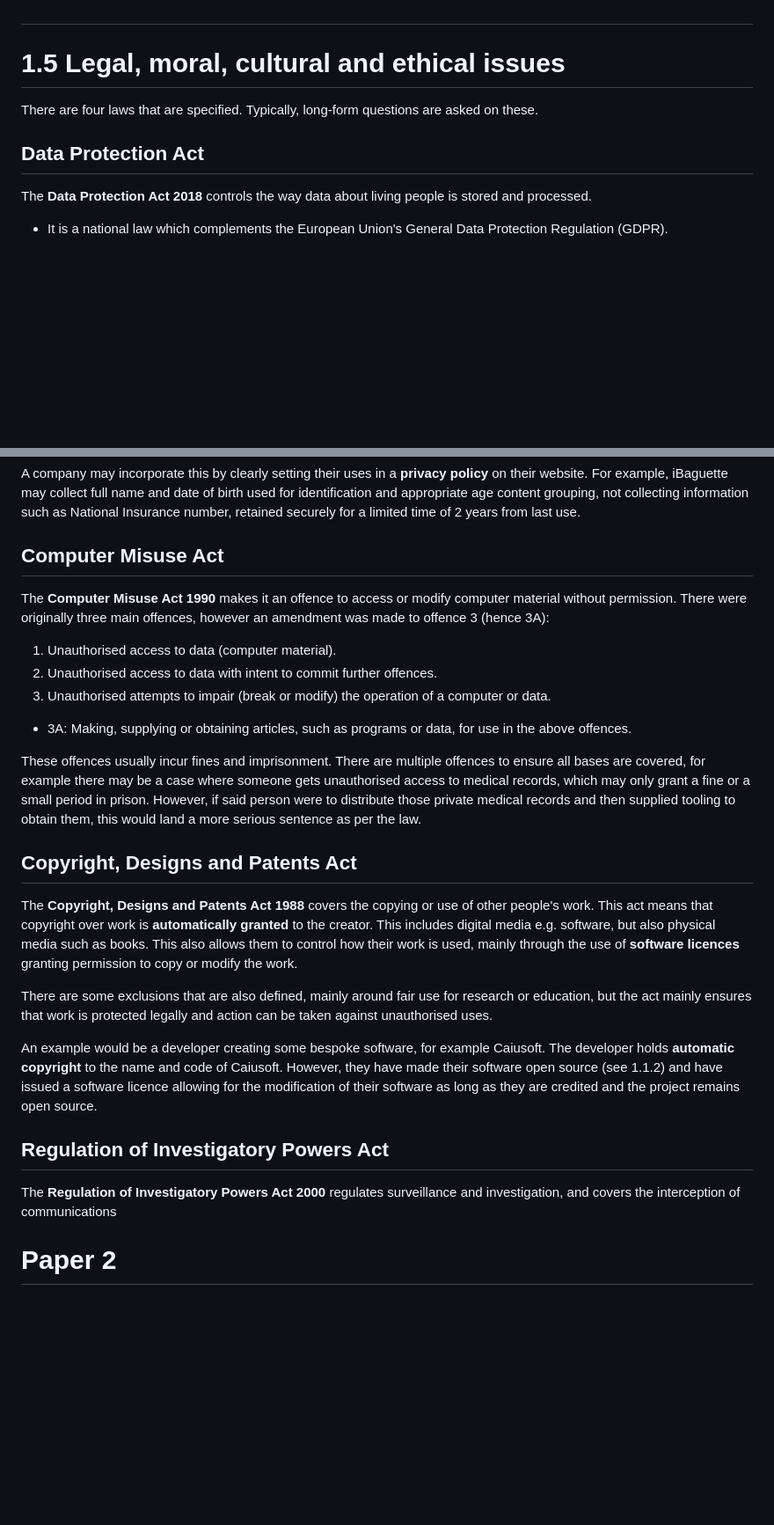
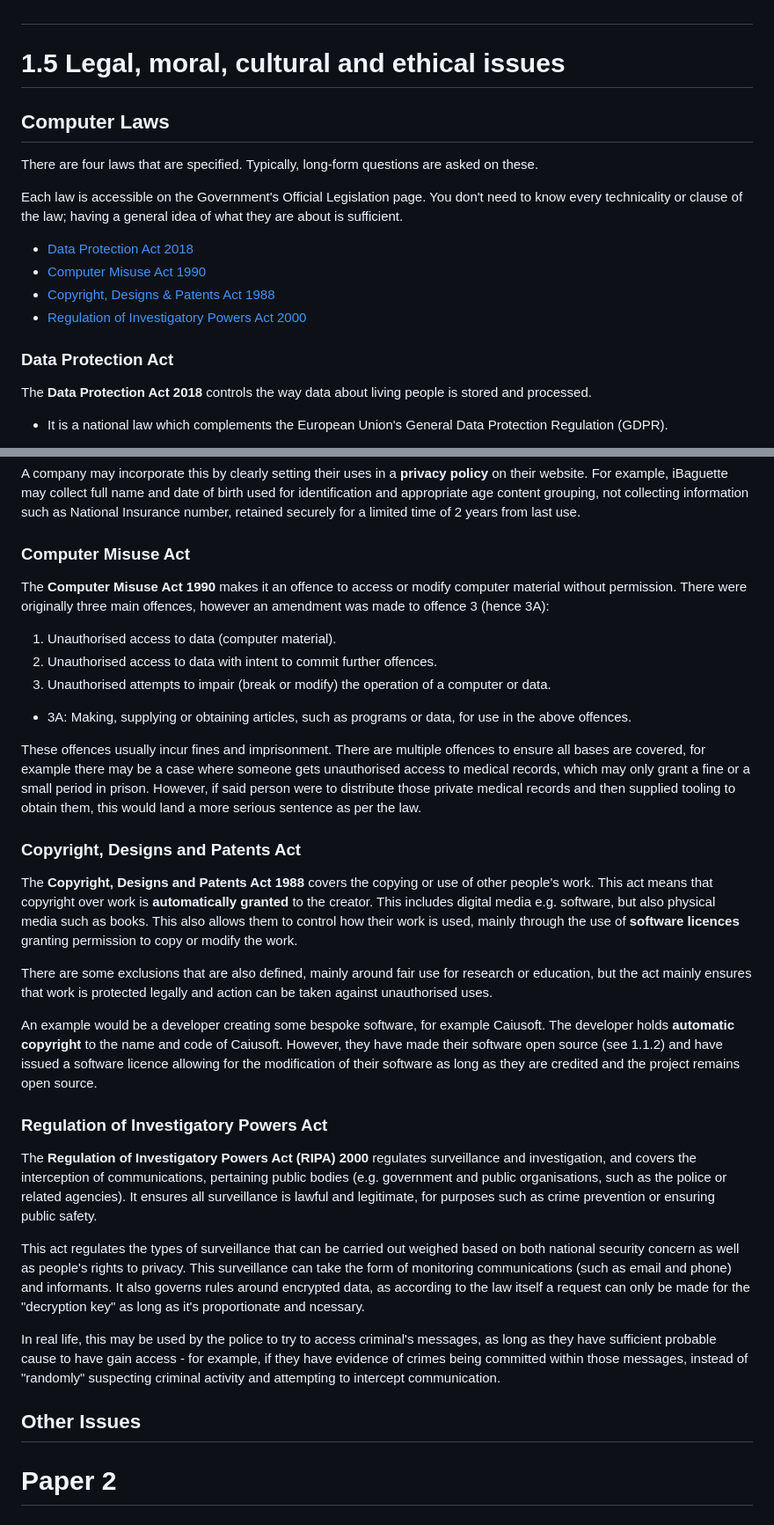
Before and after one commit to Draggie306/CheatSheets, a Markdown page: A level/source/Computer Science.md, 2 parts joined by grey strips. Shown at 88% size. Rendered like a GitHub page; blank space fills up the shorter version.

Commit message:
RIPA and layout.

```diff
--- a/A level/source/Computer Science.md
+++ b/A level/source/Computer Science.md
@@ -1468,9 +1468,17 @@ We need to ensure to line up the exponents of the numbers to perform arithmetic
 
 # 1.5 Legal, moral, cultural and ethical issues
 
+## Computer Laws
+
 There are four laws that are specified. Typically, long-form questions are asked on these.
 
-## Data Protection Act
+Each law is accessible on the Government's Official Legislation page. You don't need to know every technicality or clause of the law; having a general idea of what they are about is sufficient.
+* [Data Protection Act 2018](https://www.legislation.gov.uk/ukpga/2018/12/contents)
+* [Computer Misuse Act 1990](https://www.legislation.gov.uk/ukpga/1990/18/contents)
+* [Copyright, Designs & Patents Act 1988](https://www.legislation.gov.uk/ukpga/1988/48/contents)
+* [Regulation of Investigatory Powers Act 2000](https://www.legislation.gov.uk/ukpga/2000/23/contents)
+
+### Data Protection Act
 
 The **Data Protection Act 2018** controls the way data about living people is stored and processed.
 - It is a national law which complements the European Union's General Data Protection Regulation (GDPR).
@@ -1487,7 +1495,7 @@ In organisations, a designated individual must be appointed the **data controlle
 
 A company may incorporate this by clearly setting their uses in a **privacy policy** on their website. For example, iBaguette may collect full name and date of birth used for identification and appropriate age content grouping, not collecting information such as National Insurance number, retained securely for a limited time of 2 years from last use.
 
-## Computer Misuse Act
+### Computer Misuse Act
 
 The **Computer Misuse Act 1990** makes it an offence to access or modify computer material without permission. There were originally three main offences, however an amendment was made to offence 3 (hence 3A):
 1. Unauthorised access to data (computer material).
@@ -1497,7 +1505,7 @@ The **Computer Misuse Act 1990** makes it an offence to access or modify compute
 
 These offences usually incur fines and imprisonment. There are multiple offences to ensure all bases are covered, for example there may be a case where someone gets unauthorised access to medical records, which may only grant a fine or a small period in prison. However, if said person were to distribute those private medical records and then supplied tooling to obtain them, this would land a more serious sentence as per the law.
 
-## Copyright, Designs and Patents Act
+### Copyright, Designs and Patents Act
 
 The **Copyright, Designs and Patents Act 1988** covers the copying or use of other people's work. This act means that copyright over work is **automatically granted** to the creator. This includes digital media e.g. software, but also physical media such as books. This also allows them to control how their work is used, mainly through the use of **software licences** granting permission to copy or modify the work.
 
@@ -1505,10 +1513,15 @@ There are some exclusions that are also defined, mainly around fair use for rese
 
 An example would be a developer creating some bespoke software, for example Caiusoft. The developer holds **automatic copyright** to the name and code of Caiusoft. However, they have made their software open source (see 1.1.2) and have issued a software licence allowing for the modification of their software as long as they are credited and the project remains open source.
 
-## Regulation of Investigatory Powers Act
-
-The **Regulation of Investigatory Powers Act 2000** regulates surveillance and investigation, and covers the interception of communications
-
+### Regulation of Investigatory Powers Act
+
+The **Regulation of Investigatory Powers Act (RIPA) 2000** regulates surveillance and investigation, and covers the interception of communications, pertaining public bodies (e.g. government and public organisations, such as the police or related agencies). It ensures all surveillance is lawful and legitimate, for purposes such as crime prevention or ensuring public safety.
+
+This act regulates the types of surveillance that can be carried out weighed based on both national security concern as well as people's rights to privacy. This surveillance can take the form of monitoring communications (such as email and phone) and informants. It also governs rules around encrypted data, as according to the law itself a request can only be made for the "decryption key" as long as it's proportionate and ncessary.
+
+In real life, this may be used by the police to try to access criminal's messages, as long as they have sufficient probable cause to have gain access - for example, if they have evidence of crimes being committed within those messages, instead of "randomly" suspecting criminal activity and attempting to intercept communication.
+
+## Other Issues
 
 # Paper 2
 
```
